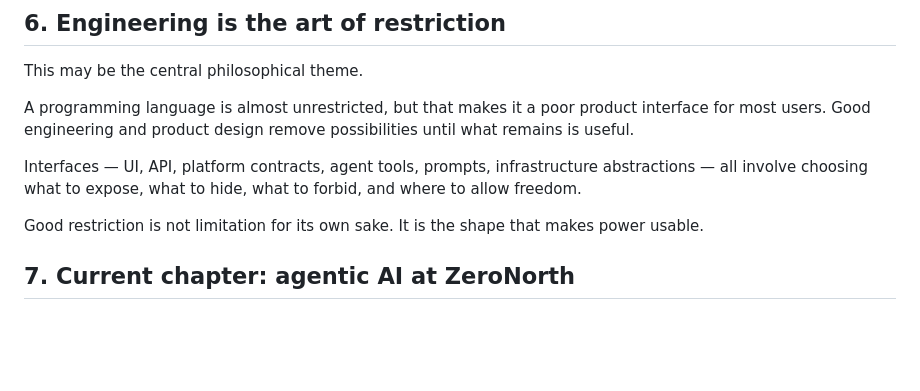
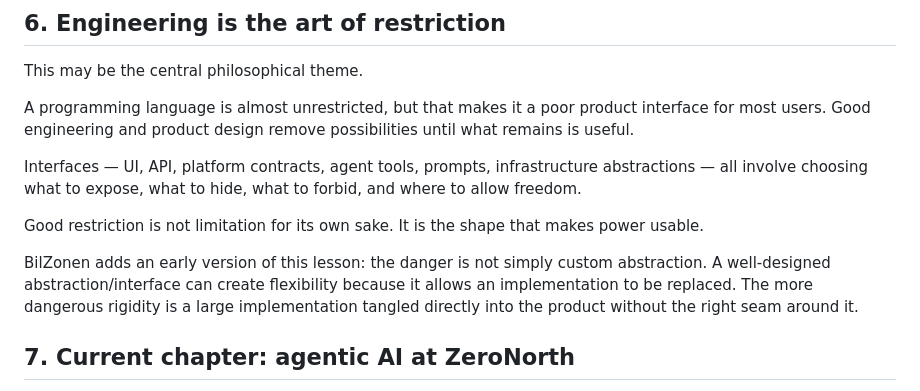
Before and after one commit to morten-olsen/morten-olsen.github.io, a Markdown page: biography/themes.md, the part around the change. Drawn GitHub-style; blank space fills up the shorter version.

```diff
--- a/biography/themes.md
+++ b/biography/themes.md
@@ -71,6 +71,8 @@ Interfaces — UI, API, platform contracts, agent tools, prompts, infrastructure
 
 Good restriction is not limitation for its own sake. It is the shape that makes power usable.
 
+BilZonen adds an early version of this lesson: the danger is not simply custom abstraction. A well-designed abstraction/interface can create flexibility because it allows an implementation to be replaced. The more dangerous rigidity is a large implementation tangled directly into the product without the right seam around it.
+
 ## 7. Current chapter: agentic AI at ZeroNorth
 
 Morten is currently applying years of personal AI tinkering to a professional platform-level effort: building the core of ZeroNorth's next iteration as an agentic reimagining of the platform.
```
Also changed, not shown: biography/conversation-notes.md (+34 -2 lines), 1 other file.
